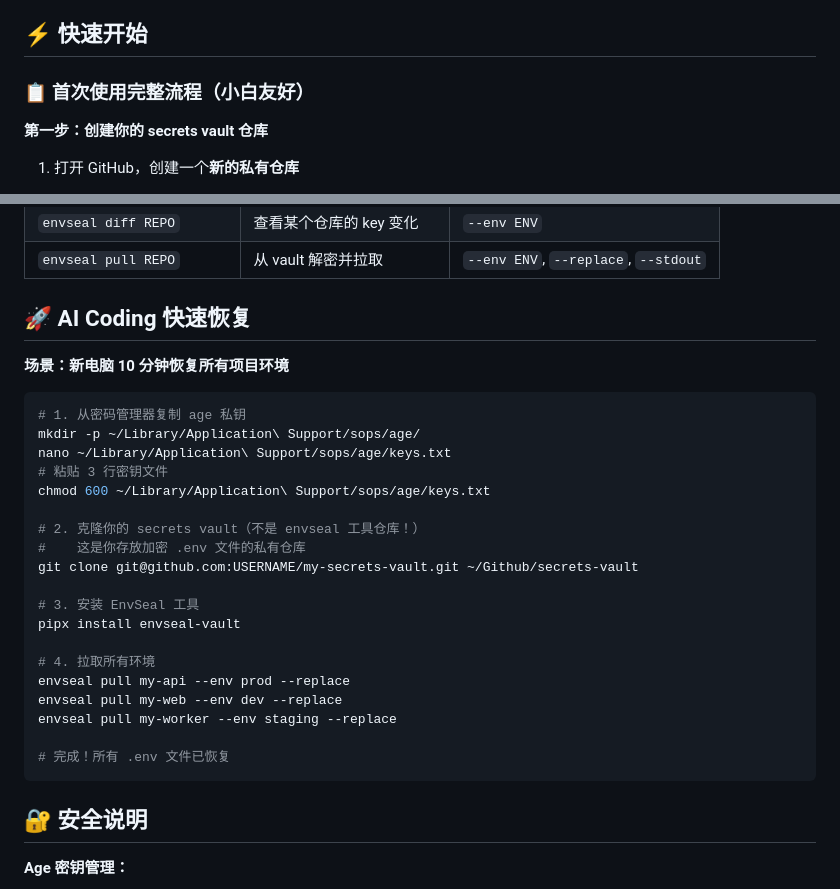
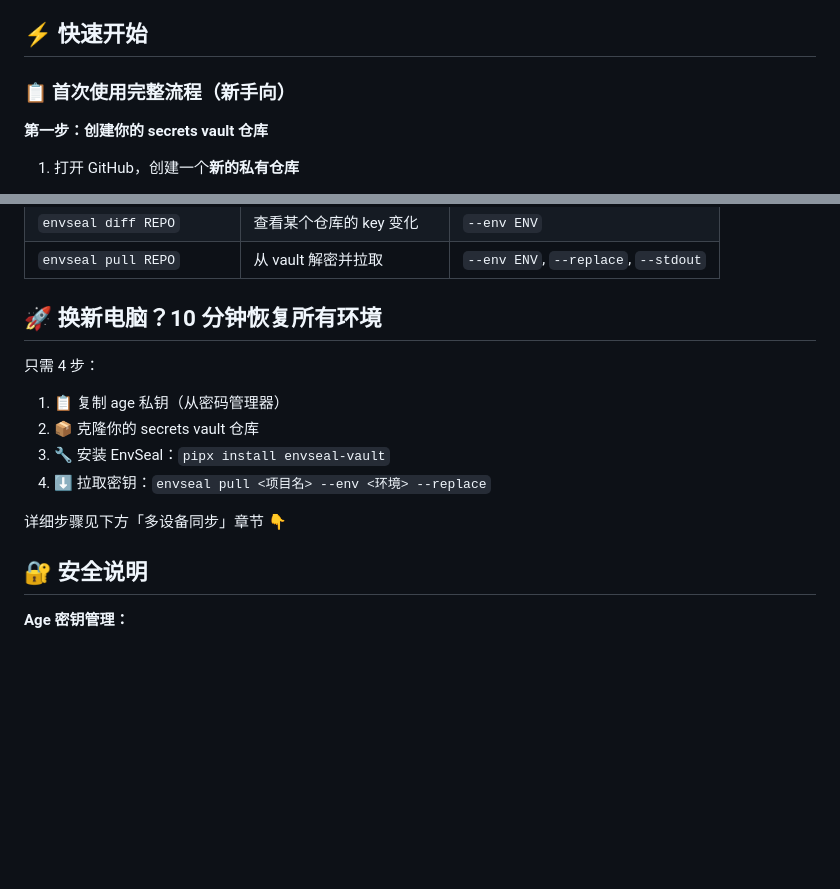
Before and after one commit to chicogong/envseal, a Markdown page: README.zh-CN.md, 2 parts joined by grey strips. Rendered like a GitHub page; blank space fills up the shorter version.

````diff
--- a/README.zh-CN.md
+++ b/README.zh-CN.md
@@ -58,7 +58,7 @@ EnvSeal 是一个 CLI 工具，帮助你**端到端加密**管理多个项目的
 
 ## ⚡ 快速开始
 
-### 📋 首次使用完整流程（小白友好）
+### 📋 首次使用完整流程（新手向）
 
 **第一步：创建你的 secrets vault 仓库**
 
@@ -172,31 +172,15 @@ api-service
 | `envseal diff REPO` | 查看某个仓库的 key 变化 | `--env ENV` |
 | `envseal pull REPO` | 从 vault 解密并拉取 | `--env ENV`, `--replace`, `--stdout` |
 
-## 🚀 AI Coding 快速恢复
+## 🚀 换新电脑？10 分钟恢复所有环境
 
-**场景：新电脑 10 分钟恢复所有项目环境**
+只需 4 步：
+1. 📋 复制 age 私钥（从密码管理器）
+2. 📦 克隆你的 secrets vault 仓库
+3. 🔧 安装 EnvSeal：`pipx install envseal-vault`
+4. ⬇️ 拉取密钥：`envseal pull <项目名> --env <环境> --replace`
 
-```bash
-# 1. 从密码管理器复制 age 私钥
-mkdir -p ~/Library/Application\ Support/sops/age/
-nano ~/Library/Application\ Support/sops/age/keys.txt
-# 粘贴 3 行密钥文件
-chmod 600 ~/Library/Application\ Support/sops/age/keys.txt
-
-# 2. 克隆你的 secrets vault（不是 envseal 工具仓库！）
-#    这是你存放加密 .env 文件的私有仓库
-git clone git@github.com:USERNAME/my-secrets-vault.git ~/Github/secrets-vault
-
-# 3. 安装 EnvSeal 工具
-pipx install envseal-vault
-
-# 4. 拉取所有环境
-envseal pull my-api --env prod --replace
-envseal pull my-web --env dev --replace
-envseal pull my-worker --env staging --replace
-
-# 完成！所有 .env 文件已恢复
-```
+详细步骤见下方「多设备同步」章节 👇
 
 ## 🔐 安全说明
 
````
Also changed, not shown: README.md (+7 -23 lines).
